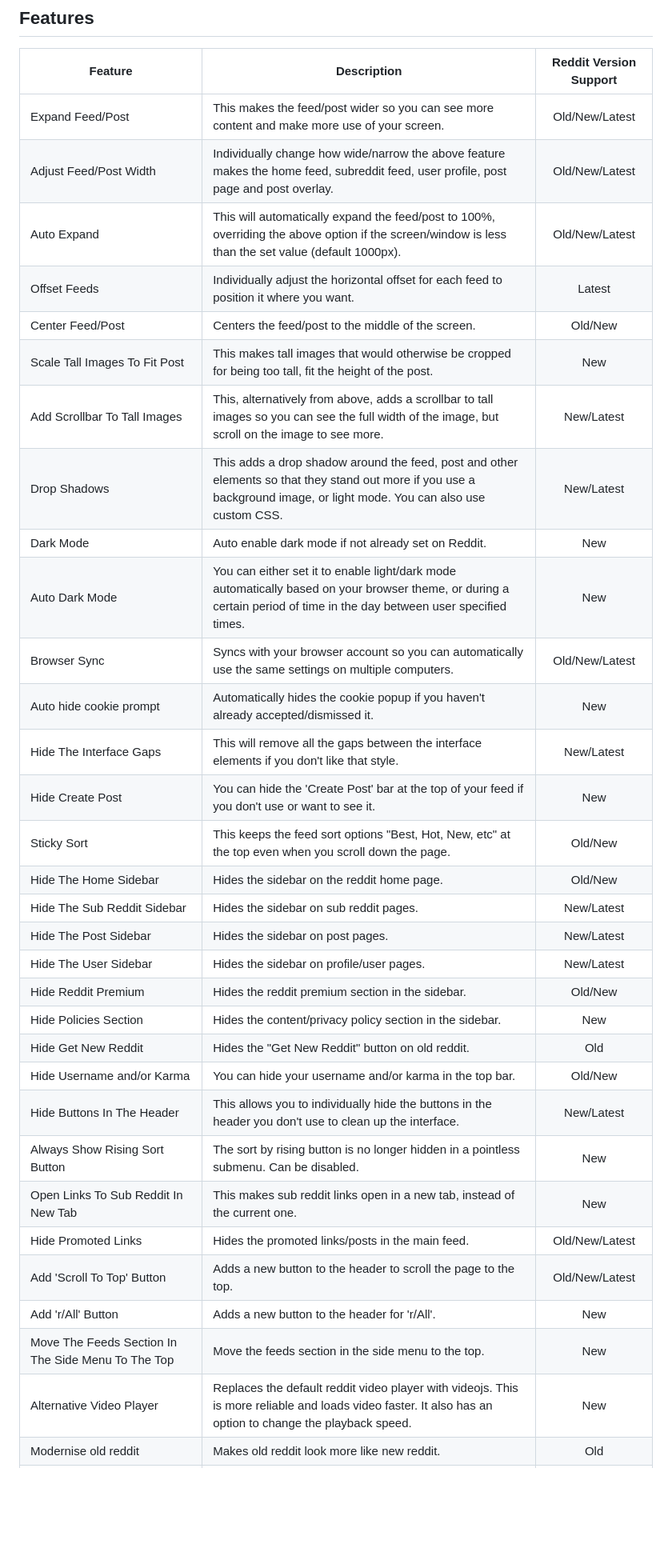
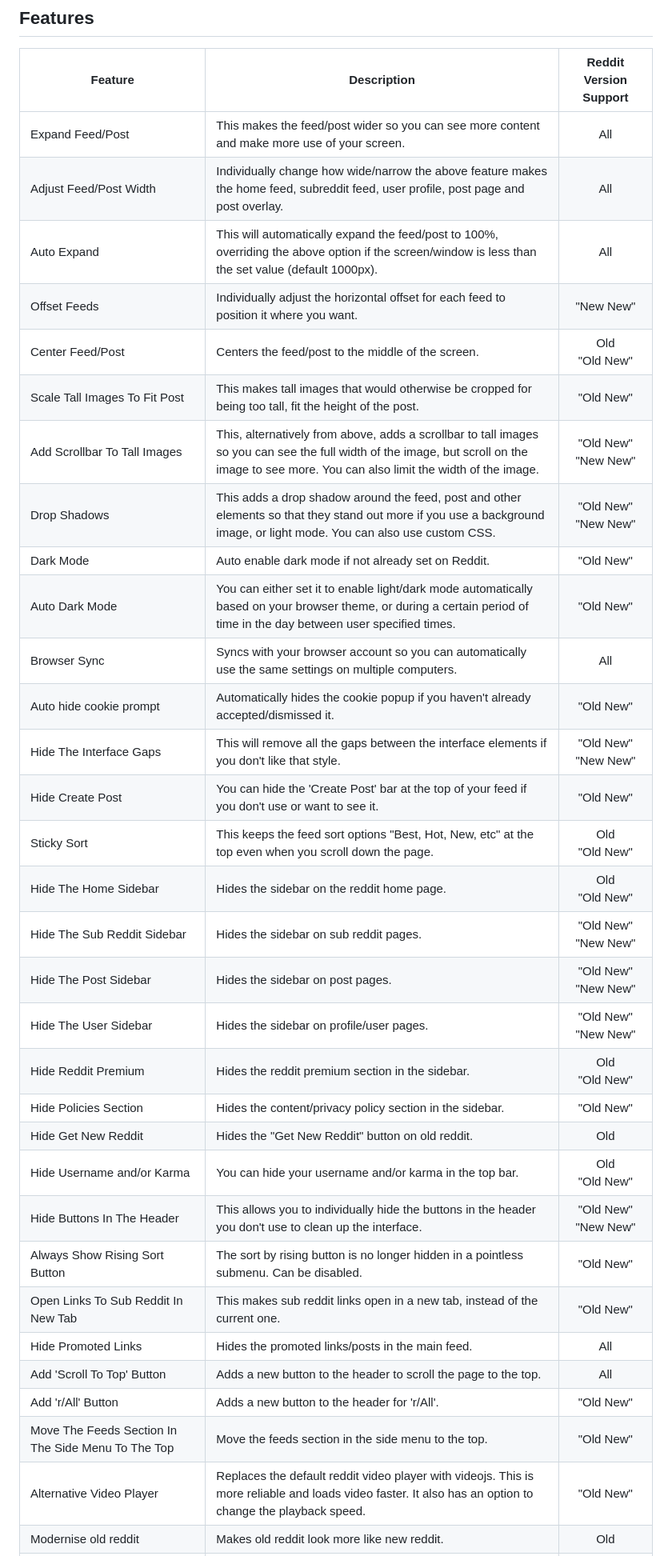
Before and after one commit to joelacus/RedditEnhancer, a Markdown page: README.md, the part around one of its changes. Shown at 80% size. GitHub-like rendering; blank space fills up the shorter version.

```diff
--- a/README.md
+++ b/README.md
@@ -17,35 +17,35 @@ I welcome any help if you would like to improve or contribute new language trans
 ## Features
 |Feature|Description|Reddit Version Support|
 |---|---|:---:|
-|Expand Feed/Post|This makes the feed/post wider so you can see more content and make more use of your screen.|Old/New/Latest|
-|Adjust Feed/Post Width|Individually change how wide/narrow the above feature makes the home feed, subreddit feed, user profile, post page and post overlay.|Old/New/Latest|
-|Auto Expand|This will automatically expand the feed/post to 100%, overriding the above option if the screen/window is less than the set value (default 1000px).|Old/New/Latest|
-|Offset Feeds|Individually adjust the horizontal offset for each feed to position it where you want.|Latest|
-|Center Feed/Post|Centers the feed/post to the middle of the screen.|Old/New|
-|Scale Tall Images To Fit Post|This makes tall images that would otherwise be cropped for being too tall, fit the height of the post.|New|
-|Add Scrollbar To Tall Images|This, alternatively from above, adds a scrollbar to tall images so you can see the full width of the image, but scroll on the image to see more.|New/Latest|
-|Drop Shadows|This adds a drop shadow around the feed, post and other elements so that they stand out more if you use a background image, or light mode. You can also use custom CSS.|New/Latest|
-|Dark Mode|Auto enable dark mode if not already set on Reddit.|New|
-|Auto Dark Mode|You can either set it to enable light/dark mode automatically based on your browser theme, or during a certain period of time in the day between user specified times.|New|
-|Browser Sync|Syncs with your browser account so you can automatically use the same settings on multiple computers.|Old/New/Latest|
-|Auto hide cookie prompt|Automatically hides the cookie popup if you haven't already accepted/dismissed it.|New|
-|Hide The Interface Gaps|This will remove all the gaps between the interface elements if you don't like that style.|New/Latest|
-|Hide Create Post|You can hide the 'Create Post' bar at the top of your feed if you don't use or want to see it.|New|
-|Sticky Sort|This keeps the feed sort options "Best, Hot, New, etc" at the top even when you scroll down the page.|Old/New|
-|Hide The Home Sidebar|Hides the sidebar on the reddit home page.|Old/New|
-|Hide The Sub Reddit Sidebar|Hides the sidebar on sub reddit pages.|New/Latest|
-|Hide The Post Sidebar|Hides the sidebar on post pages.|New/Latest|
-|Hide The User Sidebar|Hides the sidebar on profile/user pages.|New/Latest|
-|Hide Reddit Premium|Hides the reddit premium section in the sidebar.|Old/New|
-|Hide Policies Section|Hides the content/privacy policy section in the sidebar.|New|
+|Expand Feed/Post|This makes the feed/post wider so you can see more content and make more use of your screen.|All|
+|Adjust Feed/Post Width|Individually change how wide/narrow the above feature makes the home feed, subreddit feed, user profile, post page and post overlay.|All|
+|Auto Expand|This will automatically expand the feed/post to 100%, overriding the above option if the screen/window is less than the set value (default 1000px).|All|
+|Offset Feeds|Individually adjust the horizontal offset for each feed to position it where you want.|"New New"|
+|Center Feed/Post|Centers the feed/post to the middle of the screen.|Old<br />"Old New"|
+|Scale Tall Images To Fit Post|This makes tall images that would otherwise be cropped for being too tall, fit the height of the post.|"Old New"|
+|Add Scrollbar To Tall Images|This, alternatively from above, adds a scrollbar to tall images so you can see the full width of the image, but scroll on the image to see more. You can also limit the width of the image.|"Old New"<br />"New New"|
+|Drop Shadows|This adds a drop shadow around the feed, post and other elements so that they stand out more if you use a background image, or light mode. You can also use custom CSS.|"Old New"<br />"New New"|
+|Dark Mode|Auto enable dark mode if not already set on Reddit.|"Old New"|
+|Auto Dark Mode|You can either set it to enable light/dark mode automatically based on your browser theme, or during a certain period of time in the day between user specified times.|"Old New"|
+|Browser Sync|Syncs with your browser account so you can automatically use the same settings on multiple computers.|All|
+|Auto hide cookie prompt|Automatically hides the cookie popup if you haven't already accepted/dismissed it.|"Old New"|
+|Hide The Interface Gaps|This will remove all the gaps between the interface elements if you don't like that style.|"Old New"<br />"New New"|
+|Hide Create Post|You can hide the 'Create Post' bar at the top of your feed if you don't use or want to see it.|"Old New"|
+|Sticky Sort|This keeps the feed sort options "Best, Hot, New, etc" at the top even when you scroll down the page.|Old<br />"Old New"|
+|Hide The Home Sidebar|Hides the sidebar on the reddit home page.|Old<br />"Old New"|
+|Hide The Sub Reddit Sidebar|Hides the sidebar on sub reddit pages.|"Old New"<br />"New New"|
+|Hide The Post Sidebar|Hides the sidebar on post pages.|"Old New"<br />"New New"|
+|Hide The User Sidebar|Hides the sidebar on profile/user pages.|"Old New"<br />"New New"|
+|Hide Reddit Premium|Hides the reddit premium section in the sidebar.|Old<br />"Old New"|
+|Hide Policies Section|Hides the content/privacy policy section in the sidebar.|"Old New"|
 |Hide Get New Reddit|Hides the "Get New Reddit" button on old reddit.|Old|
-|Hide Username and/or Karma|You can hide your username and/or karma in the top bar.|Old/New|
-|Hide Buttons In The Header|This allows you to individually hide the buttons in the header you don't use to clean up the interface.|New/Latest|
-|Always Show Rising Sort Button|The sort by rising button is no longer hidden in a pointless submenu. Can be disabled.|New|
-|Open Links To Sub Reddit In New Tab|This makes sub reddit links open in a new tab, instead of the current one.|New|
-|Hide Promoted Links|Hides the promoted links/posts in the main feed.|Old/New/Latest|
-|Add 'Scroll To Top' Button|Adds a new button to the header to scroll the page to the top.|Old/New/Latest|
-|Add 'r/All' Button|Adds a new button to the header for 'r/All'.|New|
-|Move The Feeds Section In The Side Menu To The Top|Move the feeds section in the side menu to the top.|New|
-|Alternative Video Player|Replaces the default reddit video player with videojs. This is more reliable and loads video faster. It also has an option to change the playback speed.|New|
+|Hide Username and/or Karma|You can hide your username and/or karma in the top bar.|Old<br />"Old New"|
+|Hide Buttons In The Header|This allows you to individually hide the buttons in the header you don't use to clean up the interface.|"Old New"<br />"New New"|
+|Always Show Rising Sort Button|The sort by rising button is no longer hidden in a pointless submenu. Can be disabled.|"Old New"|
+|Open Links To Sub Reddit In New Tab|This makes sub reddit links open in a new tab, instead of the current one.|"Old New"|
+|Hide Promoted Links|Hides the promoted links/posts in the main feed.|All|
+|Add 'Scroll To Top' Button|Adds a new button to the header to scroll the page to the top.|All|
+|Add 'r/All' Button|Adds a new button to the header for 'r/All'.|"Old New"|
+|Move The Feeds Section In The Side Menu To The Top|Move the feeds section in the side menu to the top.|"Old New"|
+|Alternative Video Player|Replaces the default reddit video player with videojs. This is more reliable and loads video faster. It also has an option to change the playback speed.|"Old New"|
 |Modernise old reddit|Makes old reddit look more like new reddit.|Old|
```
Also changed, not shown: other parts of README.md (+29 -27 lines).
